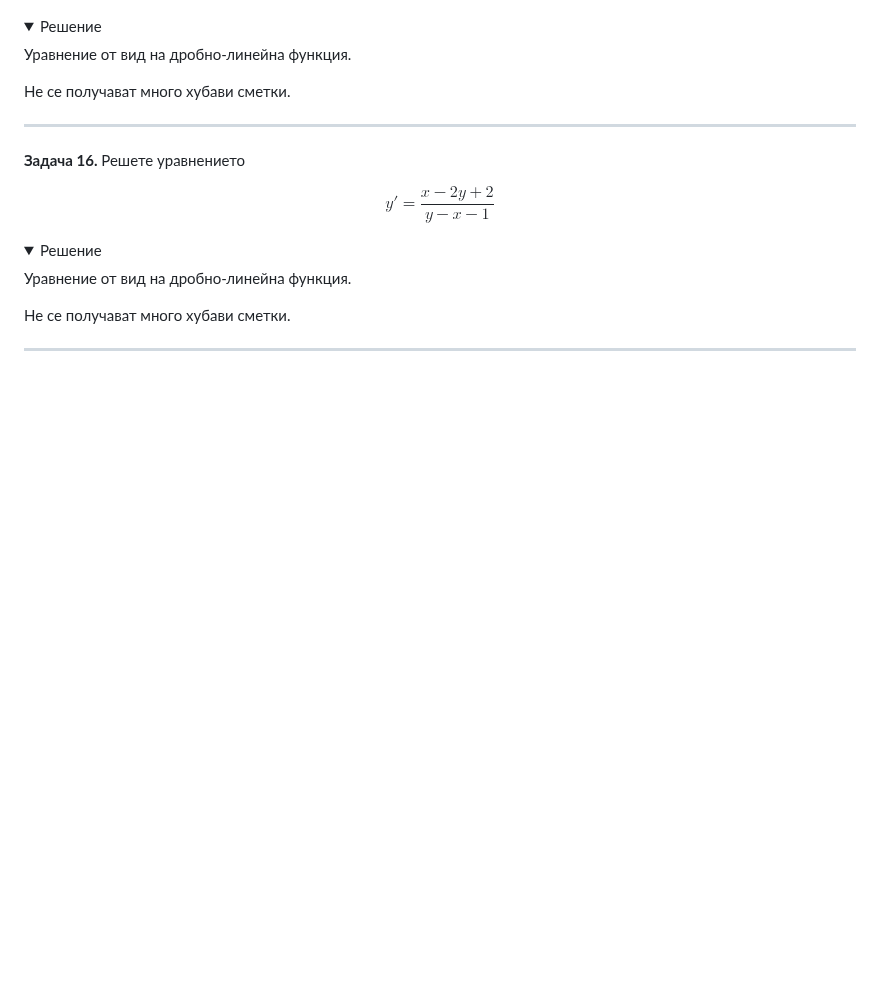
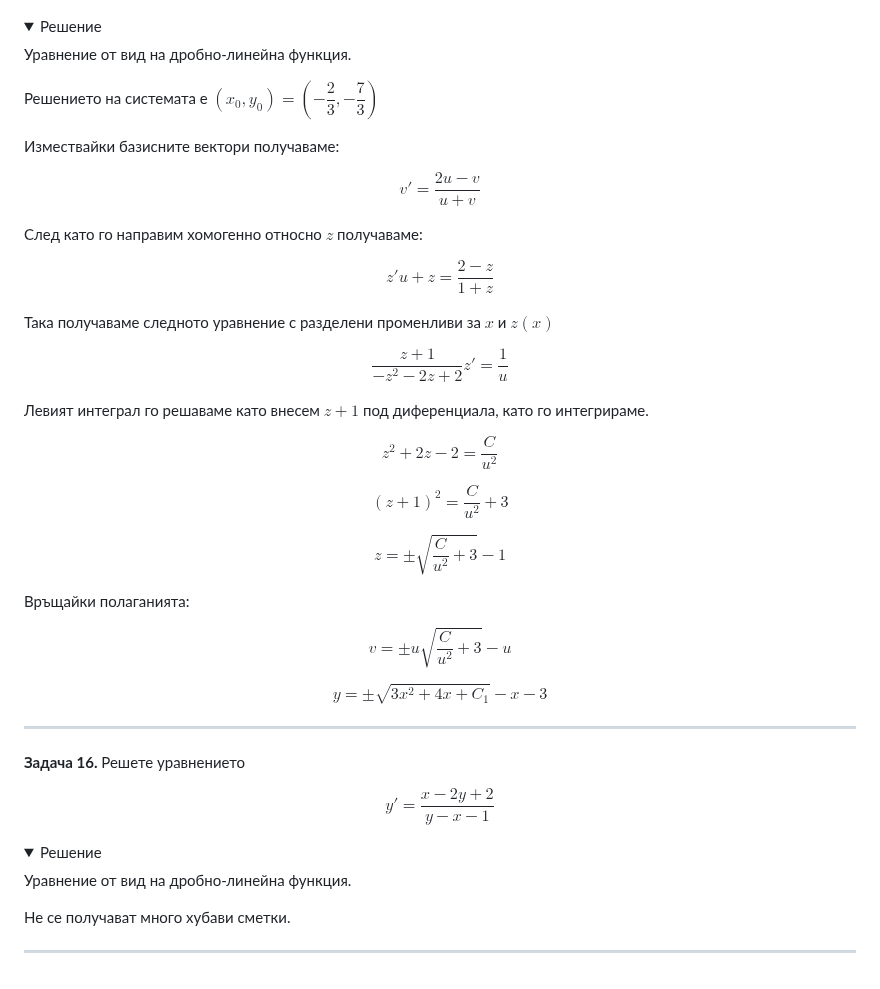
Before and after one commit to ivo3123/DifferentialEquations, a Markdown page: контролно1/задачи_за_подготовка.md, the part around one of its changes. Rendered like a GitHub page; folded sections open; blank space fills up the shorter version.

```diff
--- a/контролно1/задачи_за_подготовка.md
+++ b/контролно1/задачи_за_подготовка.md
@@ -436,7 +478,33 @@ $$y' = \dfrac{2x - y - 1}{x + y + 3}$$
 
 Уравнение от вид на дробно-линейна функция.
 
-Не се получават много хубави сметки.
+Решението на системата е $(x_0, y_0) = \left(-\dfrac{2}{3}, -\dfrac{7}{3}\right)$
+
+Измествайки базисните вектори получаваме:
+
+$$v' = \dfrac{2u-v}{u+v}$$
+
+След като го направим хомогенно относно $z$ получаваме:
+
+$$z'u+z = \dfrac{2-z}{1+z}$$
+
+Така получаваме следното уравнение с разделени променливи за $x$ и $z(x)$
+
+$$\dfrac{z+1}{-z^2-2z+2}z' = \dfrac{1}{u}$$
+
+Левият интеграл го решаваме като внесем $z+1$ под диференциала, като го интегрираме.
+
+$$z^2+2z-2 = \dfrac{C}{u^2}$$
+
+$$(z+1)^2 = \dfrac{C}{u^2}+3$$
+
+$$z=\pm\sqrt{\dfrac{C}{u^2}+3}-1$$
+
+Връщайки полаганията:
+
+$$v = \pm u \sqrt{\dfrac{C}{u^2}+3} - u$$
+
+$$y = \pm \sqrt{3x^2+4x+C_1} - x - 3$$
 </details>
 
 ---
```
Also changed, not shown: other parts of контролно1/задачи_за_подготовка.md (+44 -2 lines).
